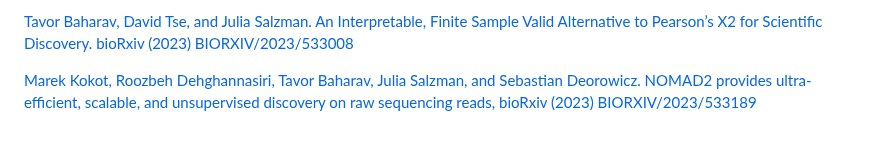
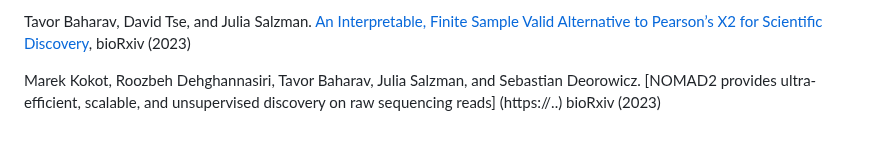
Before and after one commit to refresh-bio/SPLASH, a Markdown page: README.md, the part around one of its changes. Drawn GitHub-style.

```diff
--- a/README.md
+++ b/README.md
@@ -172,8 +172,7 @@ The parameters will be displayed when running nomad without parameters (or with
 
-[Tavor Baharav, David Tse, and Julia Salzman.
-An Interpretable, Finite Sample Valid Alternative to Pearson’s X2 for Scientific Discovery.
-bioRxiv (2023) BIORXIV/2023/533008](https://www.biorxiv.org/content/10.1101/2023.03.16.533008)
+Tavor Baharav, David Tse, and Julia Salzman.
+[An Interpretable, Finite Sample Valid Alternative to Pearson’s X2 for Scientific Discovery](https://www.biorxiv.org/content/10.1101/2023.03.16.533008), bioRxiv (2023)
 
-[Marek Kokot, Roozbeh Dehghannasiri, Tavor Baharav, Julia Salzman, and Sebastian Deorowicz.
-NOMAD2 provides ultra-efficient, scalable, and unsupervised discovery on raw sequencing reads,
-bioRxiv (2023) BIORXIV/2023/533189](https://..)
+Marek Kokot, Roozbeh Dehghannasiri, Tavor Baharav, Julia Salzman, and Sebastian Deorowicz.
+[NOMAD2 provides ultra-efficient, scalable, and unsupervised discovery on raw sequencing reads] (https://..)
+bioRxiv (2023)
```
Also changed, not shown: other parts of README.md (+1 -1 lines).
